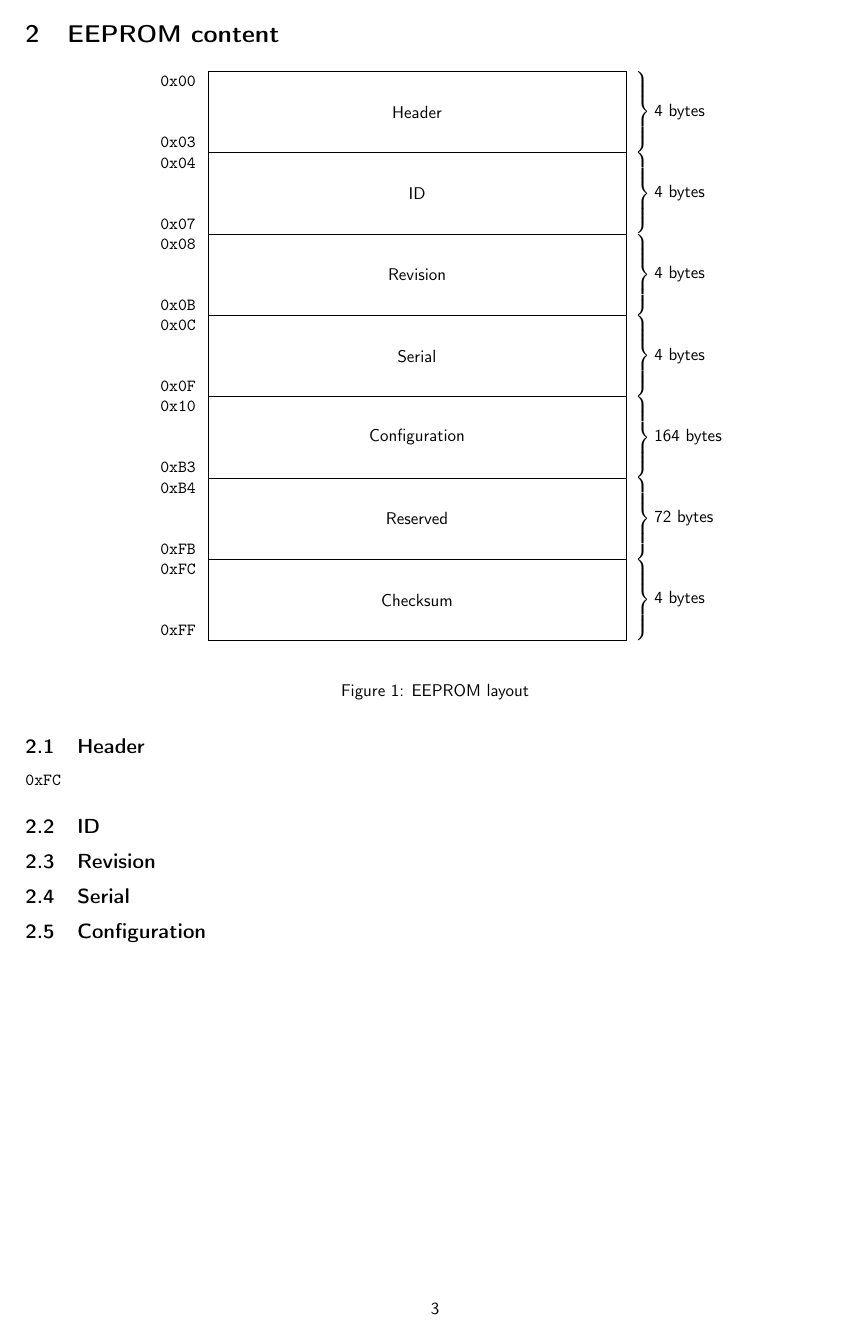
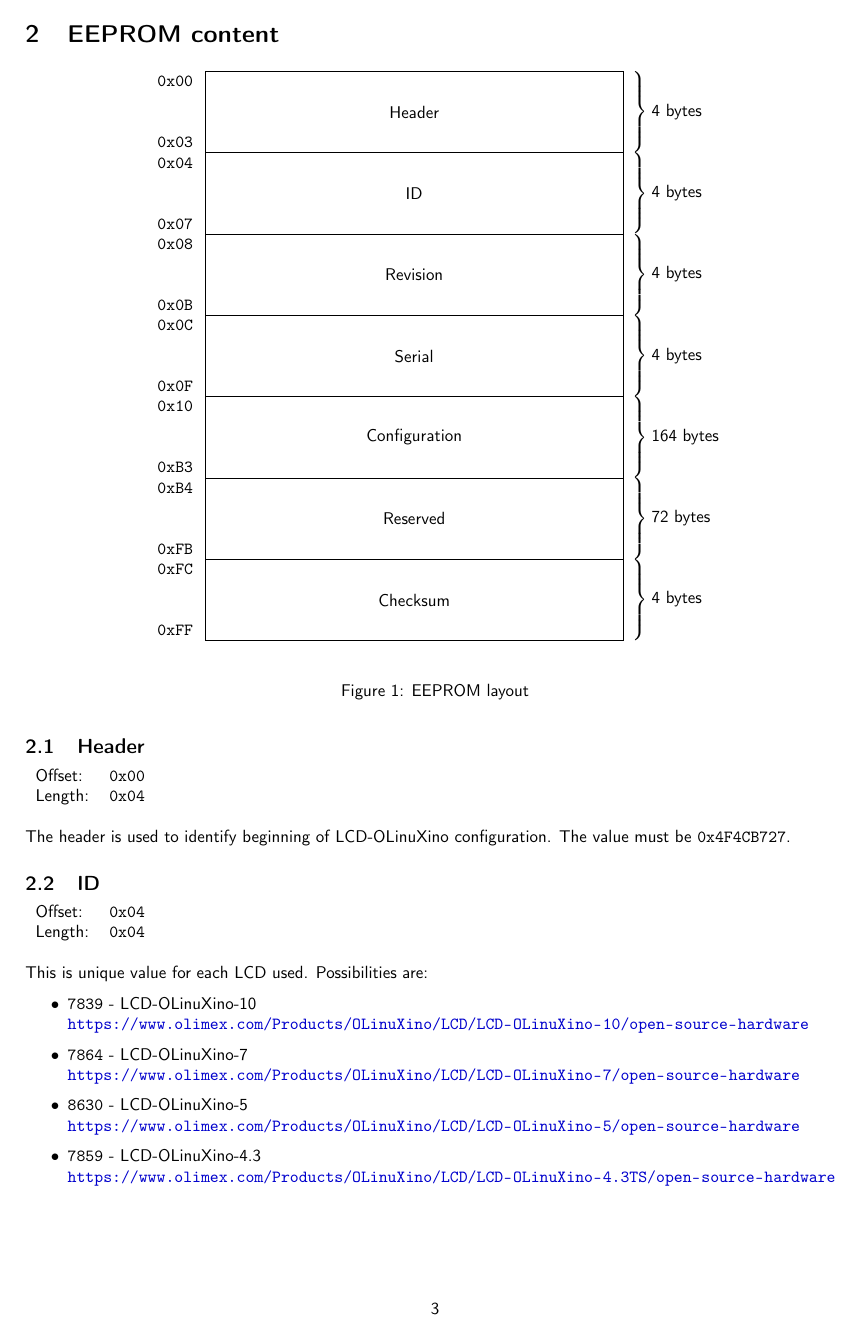
Before and after one commit to SadDarkAngel/LCD-DRIVER, a LaTeX document (Documentation/LCD-DRIVER.tex, which reads Documentation/Figures/Layout.tex): page 3 of 4 before the commit and page 3 of 5 after it. Compiled offline with pdfLaTeX.

Commit message:
Update documentation

```diff
--- /dev/null
+++ b/Documentation/Figures/Layout.tex
@@ -0,0 +1,51 @@
+\begin{bytefield}[bitheight=4\baselineskip]{32}
+	\begin{rightwordgroup}{4 bytes}
+		\bitbox[]{4}{
+			\texttt{0x00} \\[2\baselineskip]
+			\texttt{0x03}
+			} &
+		\bitbox{28}{Header}
+	\end{rightwordgroup} \\
+	\begin{rightwordgroup}{4 bytes}
+		\bitbox[]{4}{
+			\texttt{0x04} \\[2\baselineskip]
+			\texttt{0x07}
+			} &
+		\bitbox{28}{ID}
+	\end{rightwordgroup} \\
+	\begin{rightwordgroup}{4 bytes}
+		\bitbox[]{4}{
+			\texttt{0x08} \\[2\baselineskip]
+			\texttt{0x0B}
+			} &
+		\bitbox{28}{Revision}
+	\end{rightwordgroup} \\
+	\begin{rightwordgroup}{4 bytes}
+		\bitbox[]{4}{
+			\texttt{0x0C} \\[2\baselineskip]
+			\texttt{0x0F}
+			} &
+		\bitbox{28}{Serial}
+	\end{rightwordgroup} \\
+	\begin{rightwordgroup}{164 bytes}
+		\bitbox[]{4}{
+			\texttt{0x10} \\[2\baselineskip]
+			\texttt{0xB3}
+			} &
+		\bitbox{28}{Configuration}
+	\end{rightwordgroup} \\
+	\begin{rightwordgroup}{72 bytes}
+		\bitbox[]{4}{
+			\texttt{0xB4} \\[2\baselineskip]
+			\texttt{0xFB}
+			} &
+		\bitbox{28}{Reserved}
+	\end{rightwordgroup} \\
+	\begin{rightwordgroup}{4 bytes}
+		\bitbox[]{4}{
+			\texttt{0xFC} \\[2\baselineskip]
+			\texttt{0xFF}
+			} &
+		\bitbox{28}{Checksum}
+	\end{rightwordgroup} \\
+\end{bytefield}
--- a/Documentation/LCD-DRIVER.tex
+++ b/Documentation/LCD-DRIVER.tex
@@ -42,59 +65,33 @@
 
 	\begin{figure}[H]
 		\centering
-	 	\begin{bytefield}[bitheight=4\baselineskip]{32}
-
-		 	\begin{rightwordgroup}{4 bytes}
-		 		\bitbox[]{4}{\texttt{0x00} \\[2\baselineskip]
-		 			\texttt{0x03}} &
-		 		\bitbox{28}{Header}
-		 	\end{rightwordgroup} \\
-
-		 	\begin{rightwordgroup}{4 bytes}
-		 		\bitbox[]{4}{\texttt{0x04} \\[2\baselineskip]
-		 			\texttt{0x07}} &
-		 		\bitbox{28}{ID}
-		 	\end{rightwordgroup} \\
-
-		 	\begin{rightwordgroup}{4 bytes}
-		 		\bitbox[]{4}{\texttt{0x08} \\[2\baselineskip]
-		 			\texttt{0x0B}} &
-		 		\bitbox{28}{Revision}
-		 	\end{rightwordgroup} \\
-
-		 	\begin{rightwordgroup}{4 bytes}
-		 		\bitbox[]{4}{\texttt{0x0C} \\[2\baselineskip]
-		 			\texttt{0x0F}} &
-		 		\bitbox{28}{Serial}
-		 	\end{rightwordgroup} \\
-
-		 	\begin{rightwordgroup}{164 bytes}
-		 		\bitbox[]{4}{\texttt{0x10} \\[2\baselineskip]
-		 			\texttt{0xB3}} &
-		 		\bitbox{28}{Configuration}
-		 	\end{rightwordgroup} \\
-
-		 	\begin{rightwordgroup}{72 bytes}
-		 		\bitbox[]{4}{\texttt{0xB4} \\[2\baselineskip]
-		 			\texttt{0xFB}} &
-		 		\bitbox{28}{Reserved}
-		 	\end{rightwordgroup} \\
-
-		 	\begin{rightwordgroup}{4 bytes}
-		 		\bitbox[]{4}{\texttt{0xFC} \\[2\baselineskip]
-		 			\texttt{0xFF}} &
-		 		\bitbox{28}{Checksum}
-		 	\end{rightwordgroup} \\
-
-
-	 	\end{bytefield}
+		\input{Figures/Layout}
 		\caption{EEPROM layout}
 		\label{fig:EEPROM_LAYOUT}
 	\end{figure}
 
 	\subsection{Header}
- \texttt{0xFC}
+	\regs{0x00}{0x04}
+
+	The header is used to identify beginning of LCD-OLinuXino configuration. The value must be
+	\texttt{0x4F4CB727}.
 
 	\subsection{ID}
+	\regs{0x04}{0x04}
+
+	This is unique value for each LCD used. Possibilities are:
+	\begin{itemize}
+		\item \texttt{7839} - LCD-OLinuXino-10 \\
+		\url{https://www.olimex.com/Products/OLinuXino/LCD/LCD-OLinuXino-10/open-source-hardware}
+
+		\item \texttt{7864} - LCD-OLinuXino-7 \\
+		\url{https://www.olimex.com/Products/OLinuXino/LCD/LCD-OLinuXino-7/open-source-hardware}
+
+		\item \texttt{8630} - LCD-OLinuXino-5 \\
+		\url{https://www.olimex.com/Products/OLinuXino/LCD/LCD-OLinuXino-5/open-source-hardware}
+
+		\item \texttt{7859} - LCD-OLinuXino-4.3 \\
+		\url{https://www.olimex.com/Products/OLinuXino/LCD/LCD-OLinuXino-4.3TS/open-source-hardware}
+	\end{itemize}
 
 	\subsection{Revision}
```
Also changed, not shown: Documentation/Figures/Configuration.tex (added, +60 -0 lines), Documentation/LCD-DRIVER.pdf, Documentation/LCD-DRIVER.tex (135 more changed lines). Lines whose indentation alone changed are shown as unchanged.
